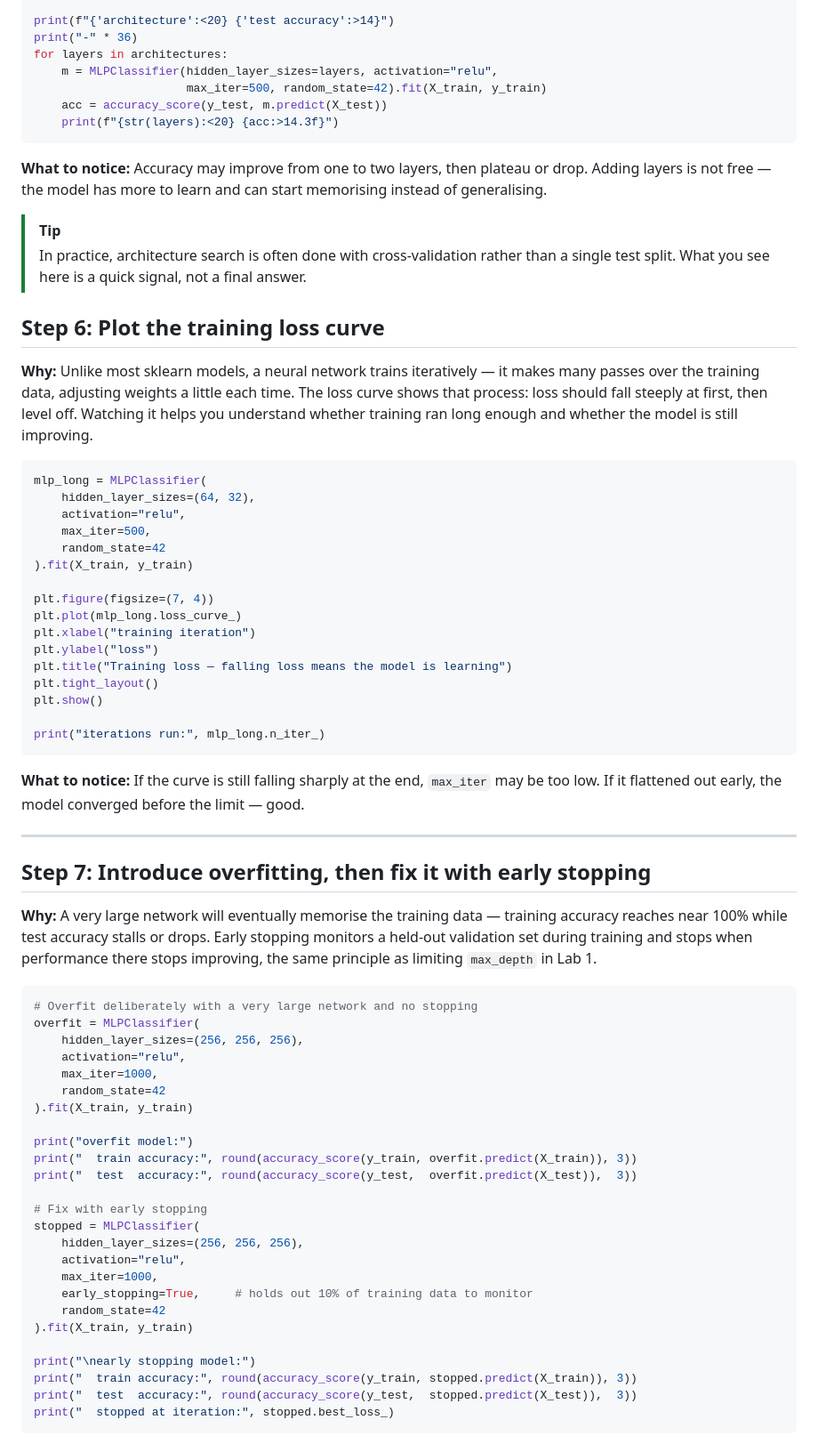
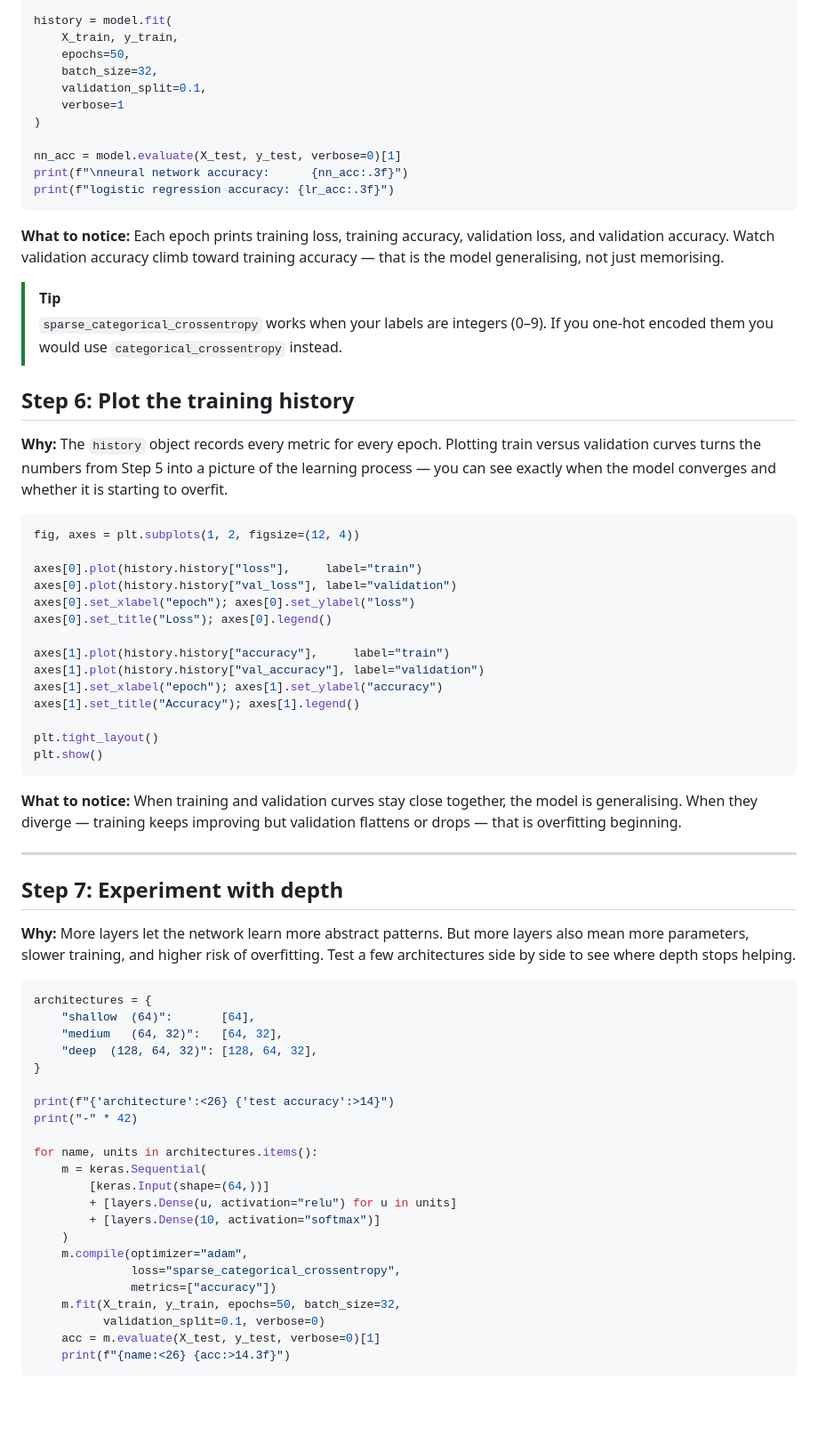
Before and after one commit to Innovation-In-Software/ml-ai-python, a Markdown page: day2/Lab4-Neural-Networks.md, the part around one of its changes. Shown at 89% size. GitHub-like rendering; blank space fills up the shorter version.

Commit message:
use keras for NN

````diff
--- a/day2/Lab4-Neural-Networks.md
+++ b/day2/Lab4-Neural-Networks.md
@@ -132,74 +134,73 @@ architectures = [
 
-print(f"{'architecture':<20} {'test accuracy':>14}")
-print("-" * 36)
-for layers in architectures:
-    m = MLPClassifier(hidden_layer_sizes=layers, activation="relu",
-                      max_iter=500, random_state=42).fit(X_train, y_train)
-    acc = accuracy_score(y_test, m.predict(X_test))
-    print(f"{str(layers):<20} {acc:>14.3f}")
+history = model.fit(
+    X_train, y_train,
+    epochs=50,
+    batch_size=32,
+    validation_split=0.1,
+    verbose=1
+)
+
+nn_acc = model.evaluate(X_test, y_test, verbose=0)[1]
+print(f"\nneural network accuracy:      {nn_acc:.3f}")
+print(f"logistic regression accuracy: {lr_acc:.3f}")
 ```
 
-**What to notice:** Accuracy may improve from one to two layers, then plateau or drop. Adding layers is not free — the model has more to learn and can start memorising instead of generalising.
+**What to notice:** Each epoch prints training loss, training accuracy, validation loss, and validation accuracy. Watch validation accuracy climb toward training accuracy — that is the model generalising, not just memorising.
 
 > [!TIP]
-> In practice, architecture search is often done with cross-validation rather than a single test split. What you see here is a quick signal, not a final answer.
+> `sparse_categorical_crossentropy` works when your labels are integers (0–9). If you one-hot encoded them you would use `categorical_crossentropy` instead.
 
-## Step 6: Plot the training loss curve
+## Step 6: Plot the training history
 
-**Why:** Unlike most sklearn models, a neural network trains iteratively — it makes many passes over the training data, adjusting weights a little each time. The loss curve shows that process: loss should fall steeply at first, then level off. Watching it helps you understand whether training ran long enough and whether the model is still improving.
+**Why:** The `history` object records every metric for every epoch. Plotting train versus validation curves turns the numbers from Step 5 into a picture of the learning process — you can see exactly when the model converges and whether it is starting to overfit.
 
 ```python
-mlp_long = MLPClassifier(
-    hidden_layer_sizes=(64, 32),
-    activation="relu",
-    max_iter=500,
-    random_state=42
-).fit(X_train, y_train)
+fig, axes = plt.subplots(1, 2, figsize=(12, 4))
 
-plt.figure(figsize=(7, 4))
-plt.plot(mlp_long.loss_curve_)
-plt.xlabel("training iteration")
-plt.ylabel("loss")
-plt.title("Training loss — falling loss means the model is learning")
+axes[0].plot(history.history["loss"],     label="train")
+axes[0].plot(history.history["val_loss"], label="validation")
+axes[0].set_xlabel("epoch"); axes[0].set_ylabel("loss")
+axes[0].set_title("Loss"); axes[0].legend()
+
+axes[1].plot(history.history["accuracy"],     label="train")
+axes[1].plot(history.history["val_accuracy"], label="validation")
+axes[1].set_xlabel("epoch"); axes[1].set_ylabel("accuracy")
+axes[1].set_title("Accuracy"); axes[1].legend()
+
 plt.tight_layout()
 plt.show()
-
-print("iterations run:", mlp_long.n_iter_)
 ```
 
-**What to notice:** If the curve is still falling sharply at the end, `max_iter` may be too low. If it flattened out early, the model converged before the limit — good.
+**What to notice:** When training and validation curves stay close together, the model is generalising. When they diverge — training keeps improving but validation flattens or drops — that is overfitting beginning.
 
 ---
 
-## Step 7: Introduce overfitting, then fix it with early stopping
+## Step 7: Experiment with depth
 
-**Why:** A very large network will eventually memorise the training data — training accuracy reaches near 100% while test accuracy stalls or drops. Early stopping monitors a held-out validation set during training and stops when performance there stops improving, the same principle as limiting `max_depth` in Lab 1.
+**Why:** More layers let the network learn more abstract patterns. But more layers also mean more parameters, slower training, and higher risk of overfitting. Test a few architectures side by side to see where depth stops helping.
 
 ```python
-# Overfit deliberately with a very large network and no stopping
-overfit = MLPClassifier(
-    hidden_layer_sizes=(256, 256, 256),
-    activation="relu",
-    max_iter=1000,
-    random_state=42
-).fit(X_train, y_train)
+architectures = {
+    "shallow  (64)":       [64],
+    "medium   (64, 32)":   [64, 32],
+    "deep  (128, 64, 32)": [128, 64, 32],
+}
 
-print("overfit model:")
-print("  train accuracy:", round(accuracy_score(y_train, overfit.predict(X_train)), 3))
-print("  test  accuracy:", round(accuracy_score(y_test,  overfit.predict(X_test)),  3))
+print(f"{'architecture':<26} {'test accuracy':>14}")
+print("-" * 42)
 
-# Fix with early stopping
-stopped = MLPClassifier(
-    hidden_layer_sizes=(256, 256, 256),
-    activation="relu",
-    max_iter=1000,
-    early_stopping=True,     # holds out 10% of training data to monitor
-    random_state=42
-).fit(X_train, y_train)
-
-print("\nearly stopping model:")
-print("  train accuracy:", round(accuracy_score(y_train, stopped.predict(X_train)), 3))
-print("  test  accuracy:", round(accuracy_score(y_test,  stopped.predict(X_test)),  3))
-print("  stopped at iteration:", stopped.best_loss_)
+for name, units in architectures.items():
+    m = keras.Sequential(
+        [keras.Input(shape=(64,))]
+        + [layers.Dense(u, activation="relu") for u in units]
+        + [layers.Dense(10, activation="softmax")]
+    )
+    m.compile(optimizer="adam",
+              loss="sparse_categorical_crossentropy",
+              metrics=["accuracy"])
+    m.fit(X_train, y_train, epochs=50, batch_size=32,
+          validation_split=0.1, verbose=0)
+    acc = m.evaluate(X_test, y_test, verbose=0)[1]
+    print(f"{name:<26} {acc:>14.3f}")
 ```
 
````
Also changed, not shown: other parts of day2/Lab4-Neural-Networks.md (+130 -58 lines).
